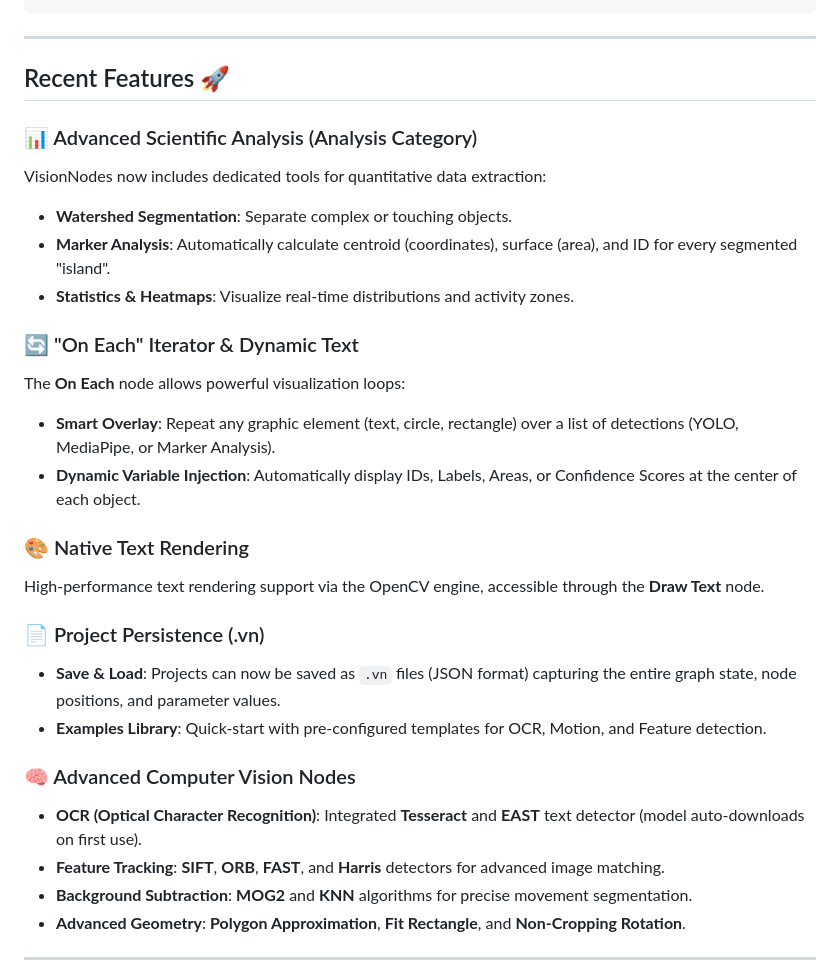
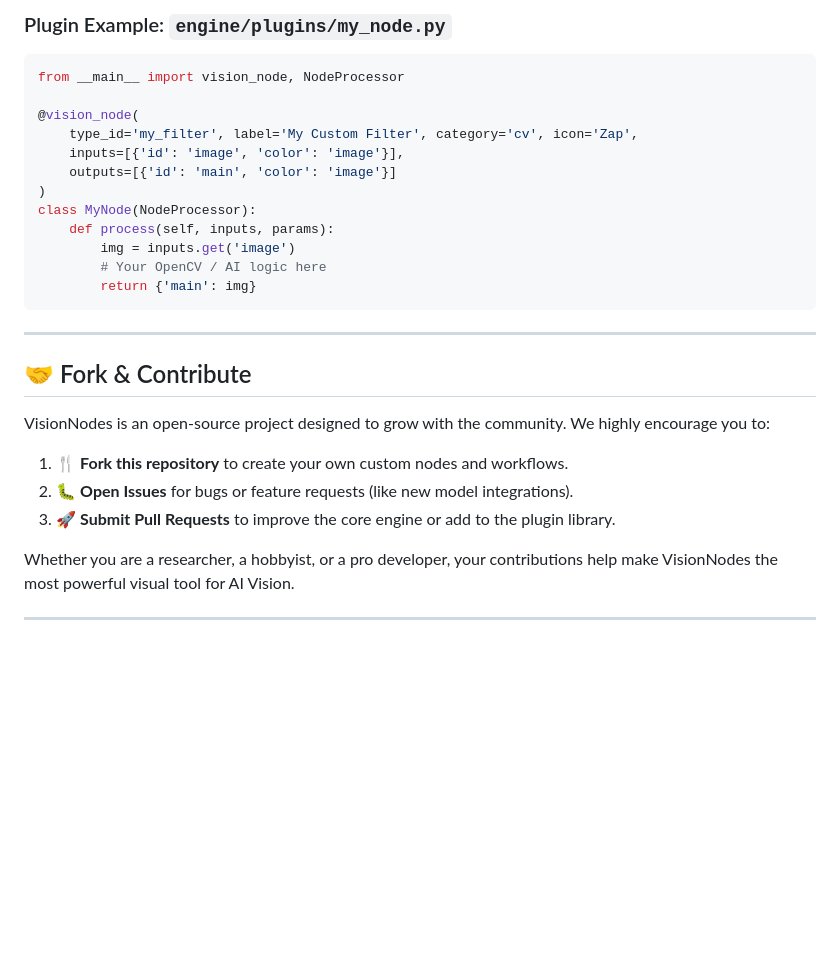
Before and after one commit to Nikos-Unilasalle/VisionNodes, a Markdown page: README.md, the part around one of its changes. GitHub-like rendering; blank space fills up the shorter version.

````diff
--- a/README.md
+++ b/README.md
@@ -49,32 +70,30 @@ npm run tauri build
+### Plugin Example: `engine/plugins/my_node.py`
+```python
+from __main__ import vision_node, NodeProcessor
+
+@vision_node(
+    type_id='my_filter', label='My Custom Filter', category='cv', icon='Zap',
+    inputs=[{'id': 'image', 'color': 'image'}],
+    outputs=[{'id': 'main', 'color': 'image'}]
+)
+class MyNode(NodeProcessor):
+    def process(self, inputs, params):
+        img = inputs.get('image')
+        # Your OpenCV / AI logic here
+        return {'main': img}
 ```
 
 ---
 
-## Recent Features 🚀
+## 🤝 Fork & Contribute
 
-### 📊 Advanced Scientific Analysis (Analysis Category)
-VisionNodes now includes dedicated tools for quantitative data extraction:
-- **Watershed Segmentation**: Separate complex or touching objects.
-- **Marker Analysis**: Automatically calculate centroid (coordinates), surface (area), and ID for every segmented "island".
-- **Statistics & Heatmaps**: Visualize real-time distributions and activity zones.
+VisionNodes is an open-source project designed to grow with the community. We highly encourage you to:
 
-### 🔄 "On Each" Iterator & Dynamic Text
-The **On Each** node allows powerful visualization loops:
-- **Smart Overlay**: Repeat any graphic element (text, circle, rectangle) over a list of detections (YOLO, MediaPipe, or Marker Analysis).
-- **Dynamic Variable Injection**: Automatically display IDs, Labels, Areas, or Confidence Scores at the center of each object.
+1. 🍴 **Fork this repository** to create your own custom nodes and workflows.
+2. 🐛 **Open Issues** for bugs or feature requests (like new model integrations).
+3. 🚀 **Submit Pull Requests** to improve the core engine or add to the plugin library.
 
-### 🎨 Native Text Rendering
-High-performance text rendering support via the OpenCV engine, accessible through the **Draw Text** node.
-
-### 📄 Project Persistence (.vn)
-- **Save & Load**: Projects can now be saved as `.vn` files (JSON format) capturing the entire graph state, node positions, and parameter values.
-- **Examples Library**: Quick-start with pre-configured templates for OCR, Motion, and Feature detection.
-
-### 🧠 Advanced Computer Vision Nodes
-- **OCR (Optical Character Recognition)**: Integrated **Tesseract** and **EAST** text detector (model auto-downloads on first use).
-- **Feature Tracking**: **SIFT**, **ORB**, **FAST**, and **Harris** detectors for advanced image matching.
-- **Background Subtraction**: **MOG2** and **KNN** algorithms for precise movement segmentation.
-- **Advanced Geometry**: **Polygon Approximation**, **Fit Rectangle**, and **Non-Cropping Rotation**.
+Whether you are a researcher, a hobbyist, or a pro developer, your contributions help make VisionNodes the most powerful visual tool for AI Vision.
 
 ---
 
````
Also changed, not shown: other parts of README.md (+59 -95 lines).
